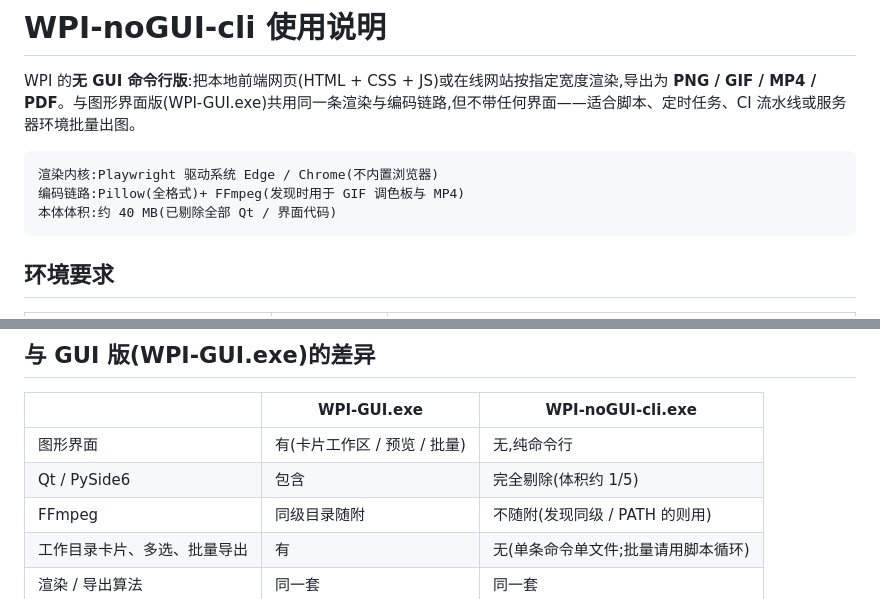
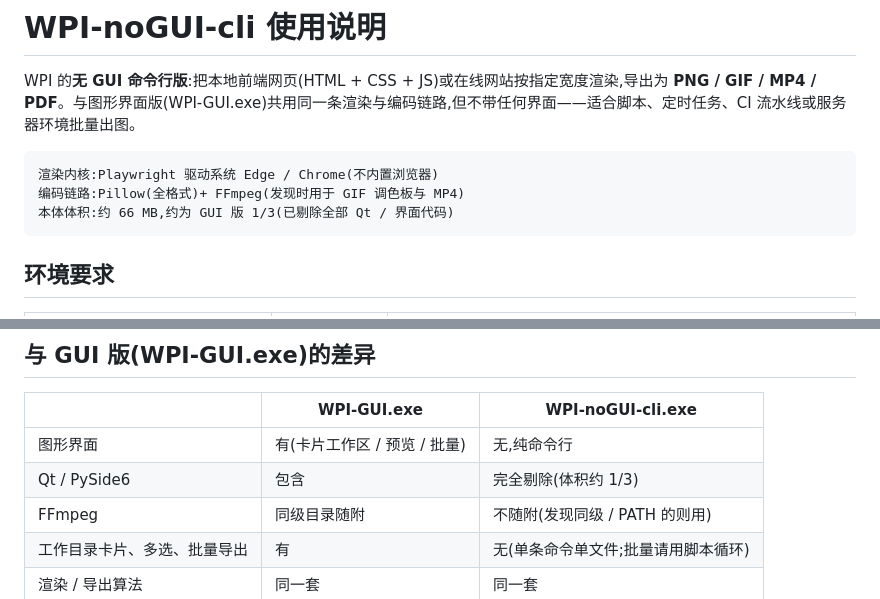
Before and after one commit to GreenChennai/WPI, a Markdown page: README-CLI.md, 2 parts joined by grey strips. Drawn GitHub-style.

Commit message:
docs: 修正 noGUI CLI 体积表述(实测 66MB,约 GUI 版 1/3)

````diff
--- a/README-CLI.md
+++ b/README-CLI.md
@@ -5,7 +5,7 @@ WPI 的**无 GUI 命令行版**:把本地前端网页(HTML + CSS + JS)或在线
 ```
 渲染内核:Playwright 驱动系统 Edge / Chrome(不内置浏览器)
 编码链路:Pillow(全格式)+ FFmpeg(发现时用于 GIF 调色板与 MP4)
-本体体积:约 40 MB(已剔除全部 Qt / 界面代码)
+本体体积:约 66 MB,约为 GUI 版 1/3(已剔除全部 Qt / 界面代码)
 ```
 
 ## 环境要求
@@ -81,7 +81,7 @@ WPI-noGUI-cli.exe --source D:\web\doc --output out.pdf --format PDF
 | | WPI-GUI.exe | WPI-noGUI-cli.exe |
 |---|---|---|
 | 图形界面 | 有(卡片工作区 / 预览 / 批量) | 无,纯命令行 |
-| Qt / PySide6 | 包含 | 完全剔除(体积约 1/5) |
+| Qt / PySide6 | 包含 | 完全剔除(体积约 1/3) |
 | FFmpeg | 同级目录随附 | 不随附(发现同级 / PATH 的则用) |
 | 工作目录卡片、多选、批量导出 | 有 | 无(单条命令单文件;批量请用脚本循环) |
 | 渲染 / 导出算法 | 同一套 | 同一套 |
````
